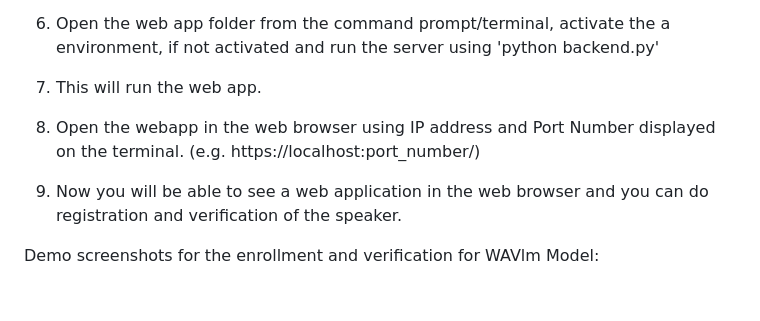
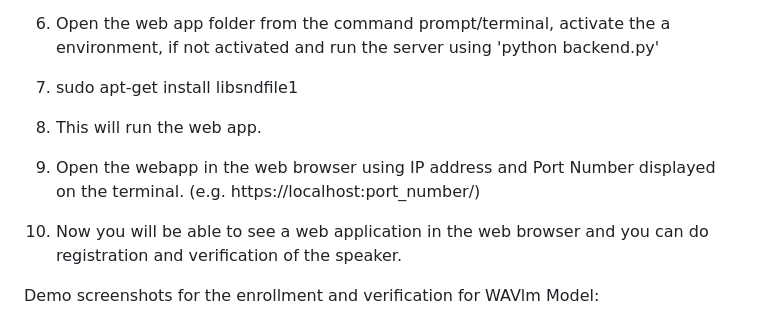
Before and after one commit to SR-MEiTY/Speaker_Recognition2, a Markdown page: README.md, the part around the change. Drawn GitHub-style; blank space fills up the shorter version.

```diff
--- a/README.md
+++ b/README.md
@@ -132,9 +132,10 @@ Instructions to run the web app using Flask Server.
    pip install -r requirements.txt
 5. Download the trained model from link provided in the Enrollment section and put it in the root folder.
 6. Open the web app folder from the command prompt/terminal, activate the a environment, if not activated and run the server using 'python backend.py'
-7. This will run the web app.
-8. Open the webapp in the web browser using IP address and Port Number displayed on the terminal. (e.g. https://localhost:port_number/)
-9. Now you will be able to see a web application in the web browser and you can do registration and verification of the speaker.
+7. sudo apt-get install libsndfile1
+8. This will run the web app.
+9. Open the webapp in the web browser using IP address and Port Number displayed on the terminal. (e.g. https://localhost:port_number/)
+10. Now you will be able to see a web application in the web browser and you can do registration and verification of the speaker.
 
 Demo screenshots for the enrollment and verification for WAVlm Model:
 
```
